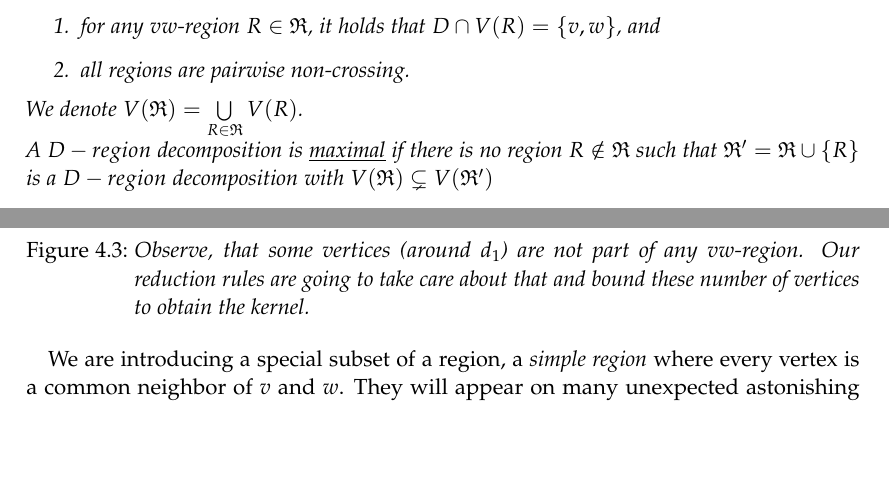
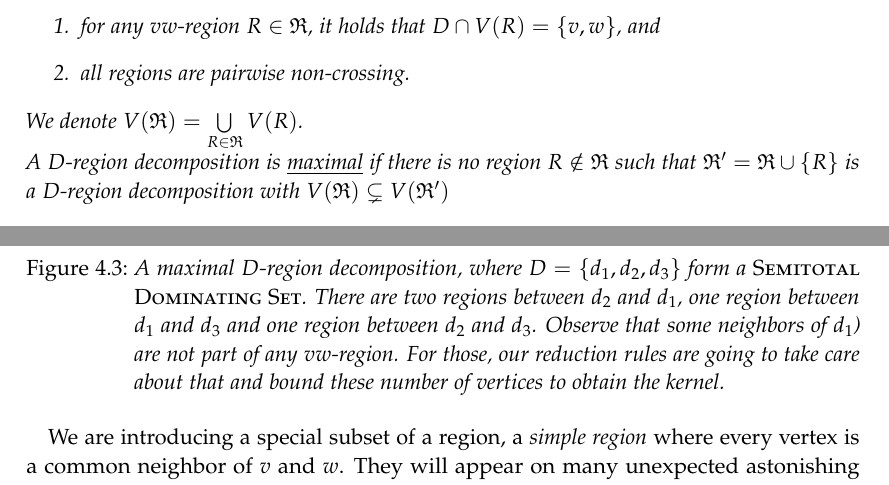
Before and after one commit to lukas681/Master-Thesis, a LaTeX thesis (main.tex, which reads pages/theory.tex, settings/commands.tex): two parts of page 22 of 31, joined at a grey line, cut so that both start at the same text, the shorter picture padded with empty space. Compiled offline with pdfLaTeX; a LaTeX package or settings file that is missing is left out.

Commit message:
Evening commit?

```diff
--- a/pages/theory.tex
+++ b/pages/theory.tex
@@ -284,7 +284,7 @@ We now have all the definitions ready to formally define a decomposition techniq
     \end{enumerate}
     We denote $V(\mathfrak{R}) = \bigcup\limits_{R \in \mathfrak{R}} V(R)$.
 
-    \noindent A \textit{$D-region$ decomposition} is \underline{maximal} if there is no region $R \notin \mathfrak{R}$ such that $\mathfrak{R}' = \mathfrak{R} \cup \{R\}$ is a \textit{$D-region$ decomposition} with $V(\mathfrak{R}) \subsetneq V(\mathfrak{R}')$
+    \noindent A \dreg is \underline{maximal} if there is no region $R \notin \mathfrak{R}$ such that $\mathfrak{R}' = \mathfrak{R} \cup \{R\}$ is a \dreg with $V(\mathfrak{R}) \subsetneq V(\mathfrak{R}')$
 \end{definition}
 
 
@@ -294,7 +294,7 @@ Figure \ref{fig:maxRegionDecompose} gives an example on how to decompose a graph
     \begin{equation*}
         \tikzfig{fig/tikz/region-example}
     \end{equation*}
-    \caption{\textit{Observe, that some vertices (around $d_1$) are not part of any $vw$-region. Our reduction rules are going to take care about that and bound these number of vertices to obtain the kernel.}}\label{fig:maxRegionDecompose}
+    \caption{\textit{A maximal \dreg, where $D = \{d_1,d_2,d_3\}$ form a \sdom. There are two regions between $d_2$ and $d_1$, one region between $d_1$ and $d_3$ and one region between $d_2$ and $d_3$. Observe that some neighbors of $d_1$) are not part of any $vw$-region. For those, our reduction rules are going to take care about that and bound these number of vertices to obtain the kernel.}}\label{fig:maxRegionDecompose}
 \end{figure}
 
 % TODO: Wording: "kernel" precise enough here.
--- a/settings/commands.tex
+++ b/settings/commands.tex
@@ -78,6 +78,7 @@
 
 \newcommand{\prbdom}{\name{Planar Red-Blue Dominating Set}\xspace}
 \newcommand{\rbdom}{\name{Planar Red-Blue Dominating Set}\xspace}
+\newcommand{\dreg}{\textit{$D$-region decomposition}\xspace}
 
 \newcommand{\efdom}{\name{Efficient Dominating Set}\xspace}
 \newcommand{\gi}{\name{Graph Isomorphism}\xspace}
```
Also changed, not shown: main.pdf, main2.pdf (added).
